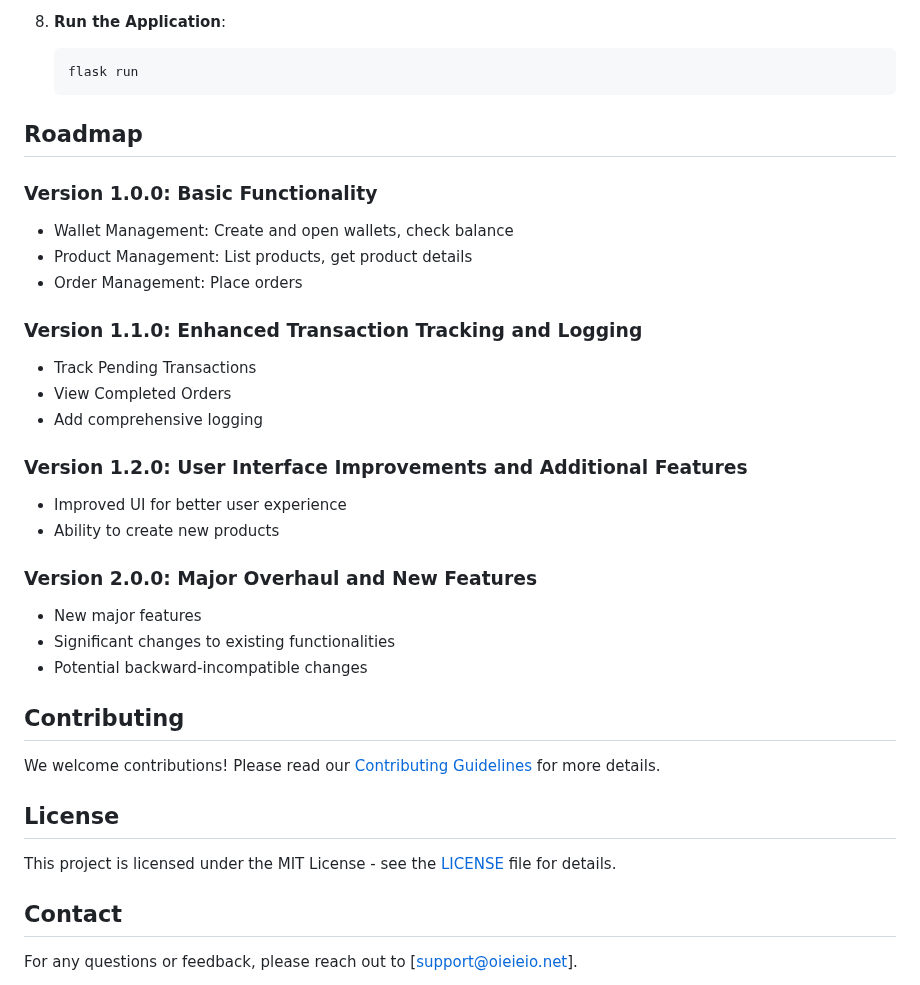
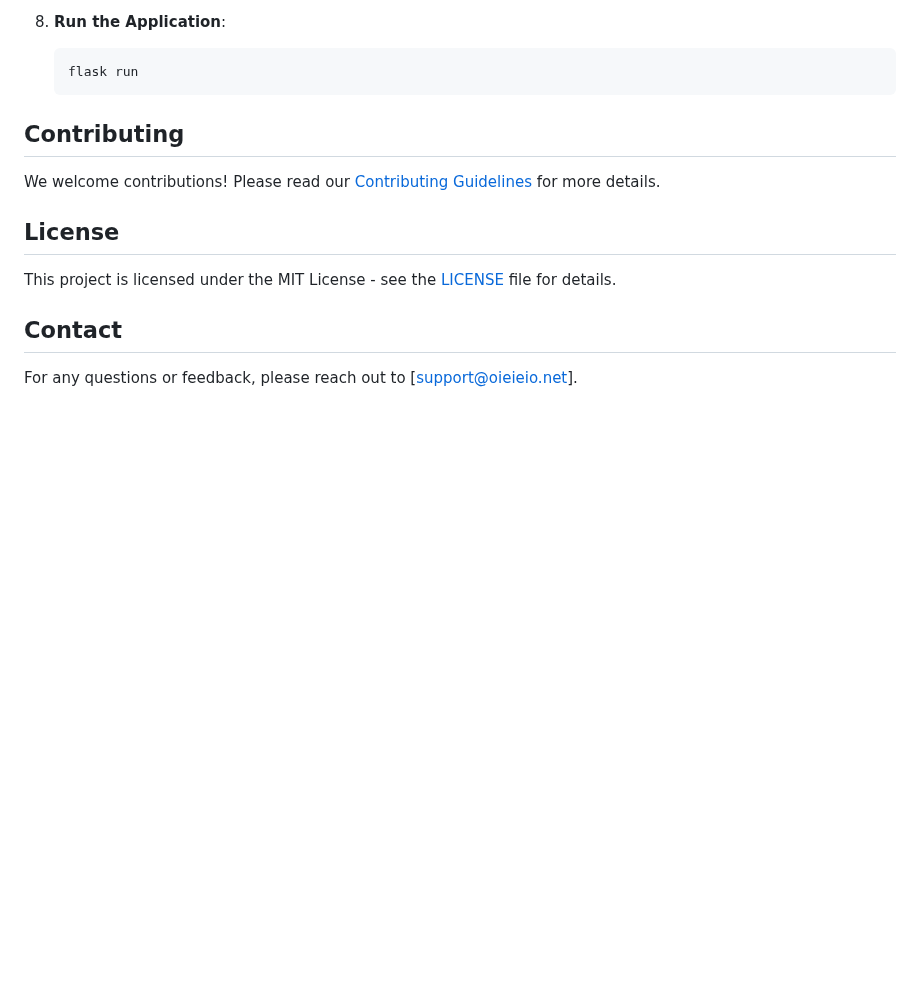
Before and after one commit to OIEIEIO/UniversalDigitalStore, a Markdown page: README.md, the part around one of its changes. Rendered like a GitHub page; blank space fills up the shorter version.

````diff
--- a/README.md
+++ b/README.md
@@ -85,28 +93,6 @@ This version highlights the ability to resell the app and the customization opti
    ```bash
    flask run
    ```
-
-## Roadmap
-
-### Version 1.0.0: Basic Functionality
-- Wallet Management: Create and open wallets, check balance
-- Product Management: List products, get product details
-- Order Management: Place orders
-
-### Version 1.1.0: Enhanced Transaction Tracking and Logging
-- Track Pending Transactions
-- View Completed Orders
-- Add comprehensive logging
-
-### Version 1.2.0: User Interface Improvements and Additional Features
-- Improved UI for better user experience
-- Ability to create new products
-
-### Version 2.0.0: Major Overhaul and New Features
-- New major features
-- Significant changes to existing functionalities
-- Potential backward-incompatible changes
-
 ## Contributing
 We welcome contributions! Please read our [Contributing Guidelines](CONTRIBUTING.md) for more details.
 
````
Also changed, not shown: other parts of README.md (+8 -0 lines).
